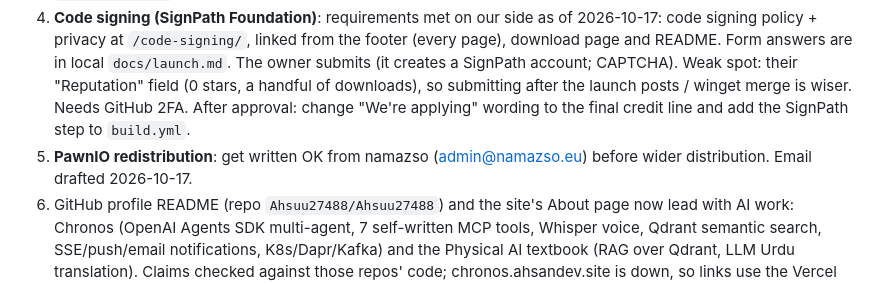
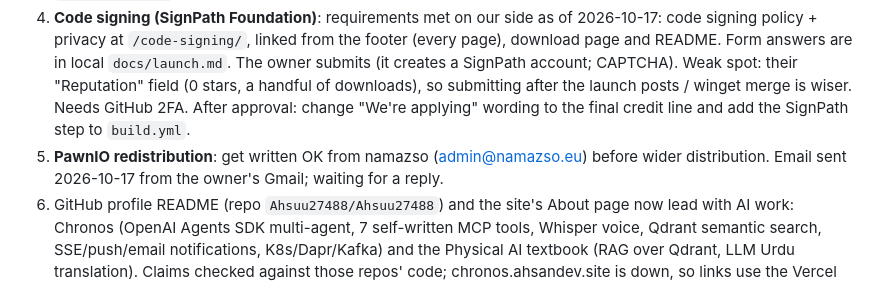
Before and after one commit to Ahsuu27488/taskvane, a Markdown page: docs/STATUS.md, the part around the change. Rendered like a GitHub page.

Commit message:
Status: PawnIO permission email sent
Co-Authored-By: Claude Opus 5.5 <noreply@anthropic.com>

```diff
--- a/docs/STATUS.md
+++ b/docs/STATUS.md
@@ -34,7 +34,7 @@ _Last updated: 2026-10-17 (code signing policy page, SignPath prep)_
    **AlternativeTo** listing text in `docs/launch.md` (owner submits).
 3. Launch posts: drafts for Show HN, r/Windows11, r/pcmasterrace, Product Hunt and awesome lists are in `docs/launch.md` (local only, gitignored, on the owner's PC); the owner posts them.
 4. **Code signing (SignPath Foundation)**: requirements met on our side as of 2026-10-17: code signing policy + privacy at `/code-signing/`, linked from the footer (every page), download page and README. Form answers are in local `docs/launch.md`. The owner submits (it creates a SignPath account; CAPTCHA). Weak spot: their "Reputation" field (0 stars, a handful of downloads), so submitting after the launch posts / winget merge is wiser. Needs GitHub 2FA. After approval: change "We're applying" wording to the final credit line and add the SignPath step to `build.yml`.
-5. **PawnIO redistribution**: get written OK from namazso (admin@namazso.eu) before wider distribution. Email drafted 2026-10-17.
+5. **PawnIO redistribution**: get written OK from namazso (admin@namazso.eu) before wider distribution. Email sent 2026-10-17 from the owner's Gmail; waiting for a reply.
 6. GitHub profile README (repo `Ahsuu27488/Ahsuu27488`) and the site's About page now lead with AI work: Chronos (OpenAI Agents SDK multi-agent, 7 self-written MCP tools, Whisper voice, Qdrant semantic search, SSE/push/email notifications, K8s/Dapr/Kafka) and the Physical AI textbook (RAG over Qdrant, LLM Urdu translation). Claims checked against those repos' code; chronos.ahsandev.site is down, so links use the Vercel URL.
 7. Owner to-dos: set GitHub bio (`gh auth refresh -h github.com -s user`, or paste in Settings), pin repos on profile, review About page wording (`website/src/pages/about.astro`).
 
```
